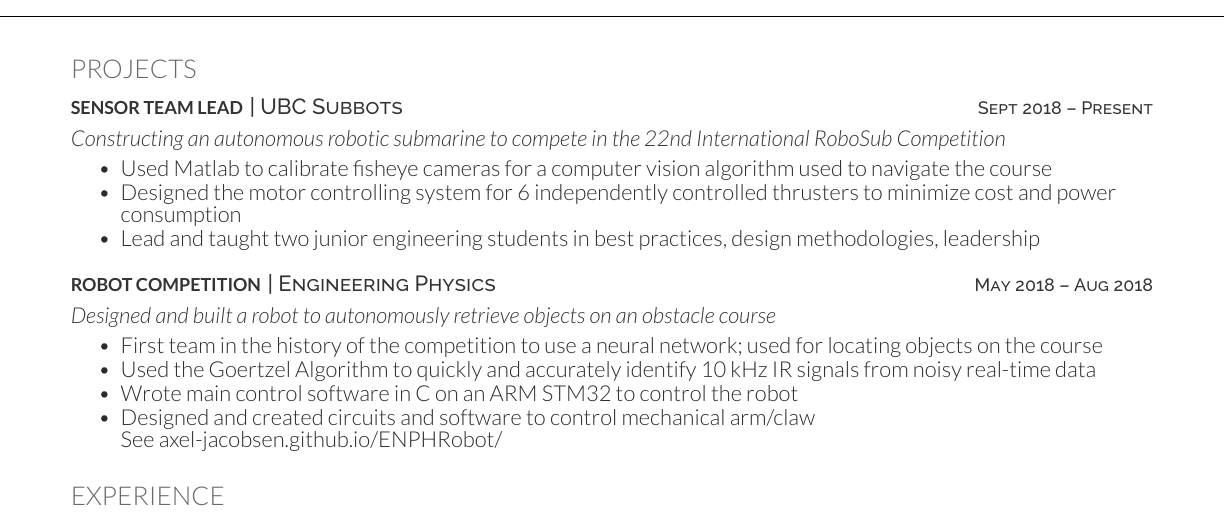
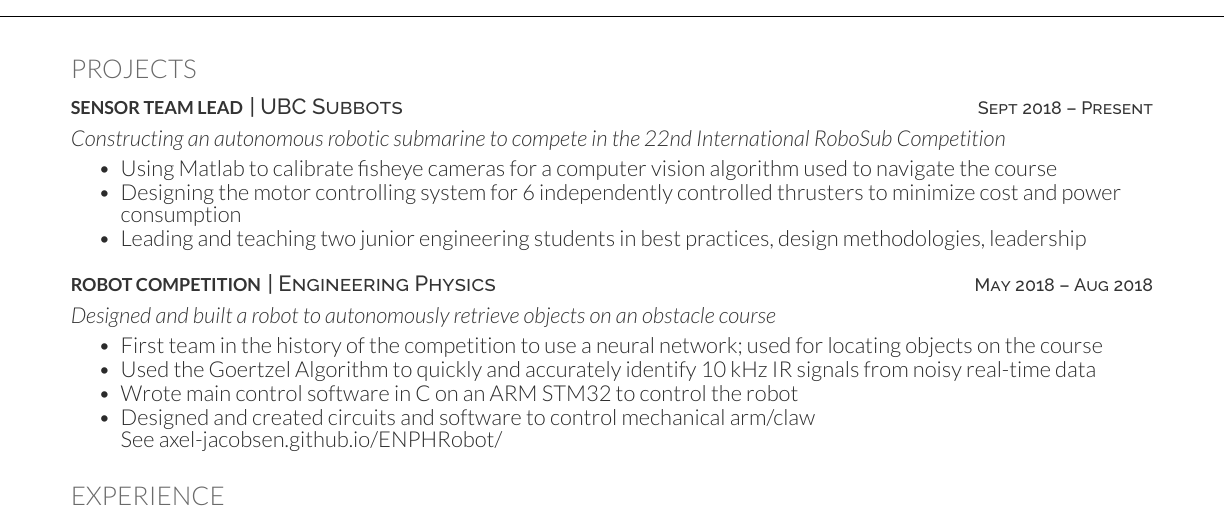
Before and after one commit to Axel-Jacobsen/Resume, a LaTeX CV (TechnicalResume.tex): part of the page, cut so that both start at the same text. Compiled offline with XeLaTeX.

Commit message:
Move current projects to present tense, formatting fix

```diff
--- a/TechnicalResume.tex
+++ b/TechnicalResume.tex
@@ -37,9 +37,9 @@
 \descript{| UBC Subbots \hfill \small{Sept 2018 – Present}}
 \customit{Constructing an autonomous robotic submarine to compete in the \href{https://www.robonation.org/competition/robosub}{22nd International RoboSub Competition} }
 \begin{tightemize}
-		\item Used Matlab to calibrate fisheye cameras for a computer vision algorithm used to navigate the course
-		\item Designed the motor controlling system for 6 independently controlled thrusters to minimize cost and power consumption
-		\item Lead and taught two junior engineering students in best practices, design methodologies, leadership
+	\item Using Matlab to calibrate fisheye cameras for a computer vision algorithm used to navigate the course
+	\item Designing the motor controlling system for 6 independently controlled thrusters to minimize cost and power consumption
+	\item Leading and teaching two junior engineering students in best practices, design methodologies, leadership
 \end{tightemize}
 \vspace{8pt}
 
```
Also changed, not shown: CoopTexResume.tex (+3 -3 lines), CoopTexResume.pdf. Lines whose indentation alone changed are shown as unchanged.
